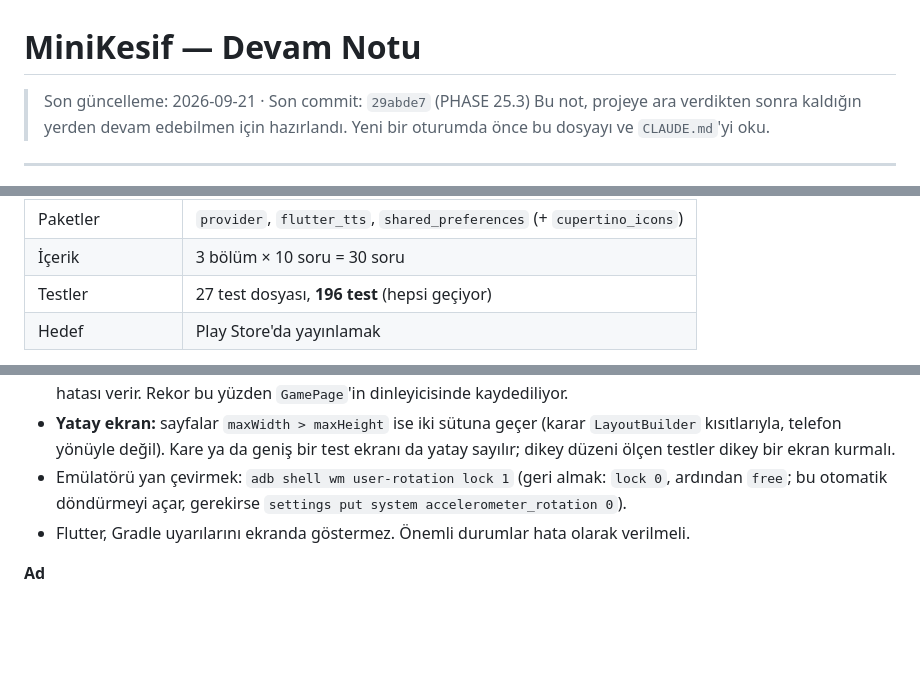
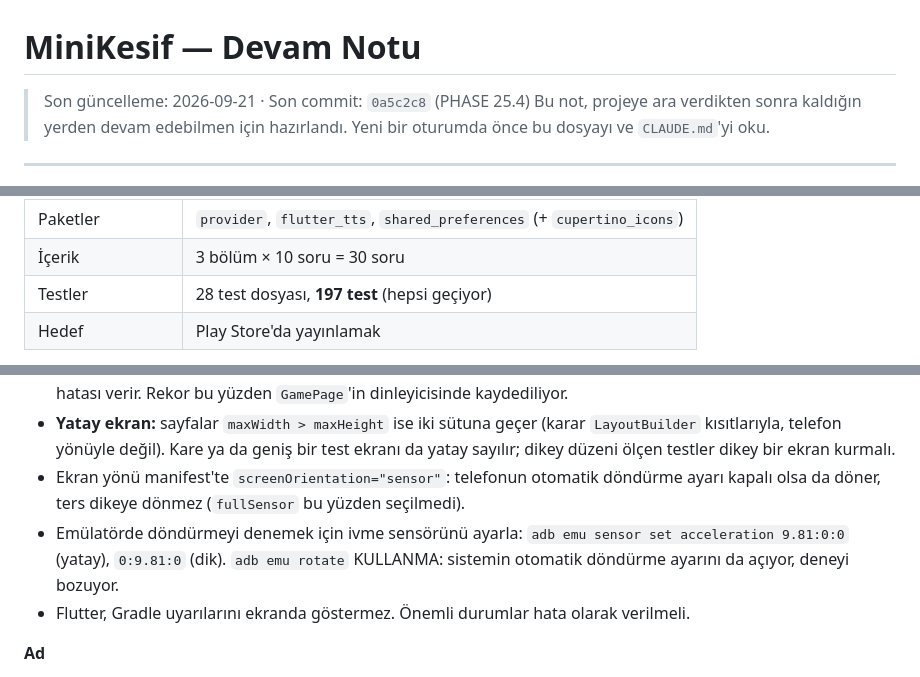
Before and after one commit to ibrahimyasar68/minikasif, a Markdown page: devam.md, 3 parts joined by grey strips. Drawn GitHub-style; blank space fills up the shorter version.

Commit message:
Devam notu: PHASE 25.4 (otomatik döndürme) eklendi
Co-Authored-By: Claude Opus 5 <noreply@anthropic.com>

```diff
--- a/devam.md
+++ b/devam.md
@@ -1,6 +1,6 @@
 # MiniKesif — Devam Notu
 
-> Son güncelleme: 2026-09-21 · Son commit: `29abde7` (PHASE 25.3)
+> Son güncelleme: 2026-09-21 · Son commit: `0a5c2c8` (PHASE 25.4)
 > Bu not, projeye ara verdikten sonra kaldığın yerden devam edebilmen için
 > hazırlandı. Yeni bir oturumda önce bu dosyayı ve `CLAUDE.md`'yi oku.
 
@@ -21,7 +21,7 @@
 | Flutter | 3.35.6 stable, Dart SDK ^3.9.2 |
 | Paketler | `provider`, `flutter_tts`, `shared_preferences` (+ `cupertino_icons`) |
 | İçerik | 3 bölüm × 10 soru = 30 soru |
-| Testler | 27 test dosyası, **196 test** (hepsi geçiyor) |
+| Testler | 28 test dosyası, **197 test** (hepsi geçiyor) |
 | Hedef | Play Store'da yayınlamak |
 
 **Çalışma şekli** (`CLAUDE.md`): Kodu AI yazar. Proje safha safha ilerler;
@@ -168,9 +170,13 @@ Tekrar düşmemek için bilinmesi gerekenler.
   (karar `LayoutBuilder` kısıtlarıyla, telefon yönüyle değil). Kare ya da
   geniş bir test ekranı da yatay sayılır; dikey düzeni ölçen testler
   dikey bir ekran kurmalı.
-- Emülatörü yan çevirmek: `adb shell wm user-rotation lock 1`
-  (geri almak: `lock 0`, ardından `free`; bu otomatik döndürmeyi açar,
-  gerekirse `settings put system accelerometer_rotation 0`).
+- Ekran yönü manifest'te `screenOrientation="sensor"`: telefonun
+  otomatik döndürme ayarı kapalı olsa da döner, ters dikeye dönmez
+  (`fullSensor` bu yüzden seçilmedi).
+- Emülatörde döndürmeyi denemek için ivme sensörünü ayarla:
+  `adb emu sensor set acceleration 9.81:0:0` (yatay),
+  `0:9.81:0` (dik). `adb emu rotate` KULLANMA: sistemin otomatik
+  döndürme ayarını da açıyor, deneyi bozuyor.
 - Flutter, Gradle uyarılarını ekranda göstermez. Önemli durumlar hata
   olarak verilmeli.
 
```
Also changed, not shown: other parts of devam.md (+3 -1 lines).
